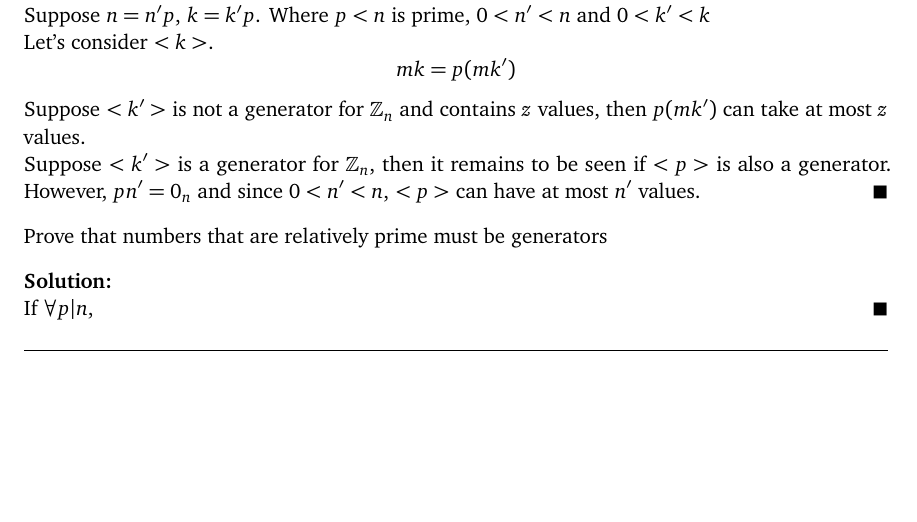
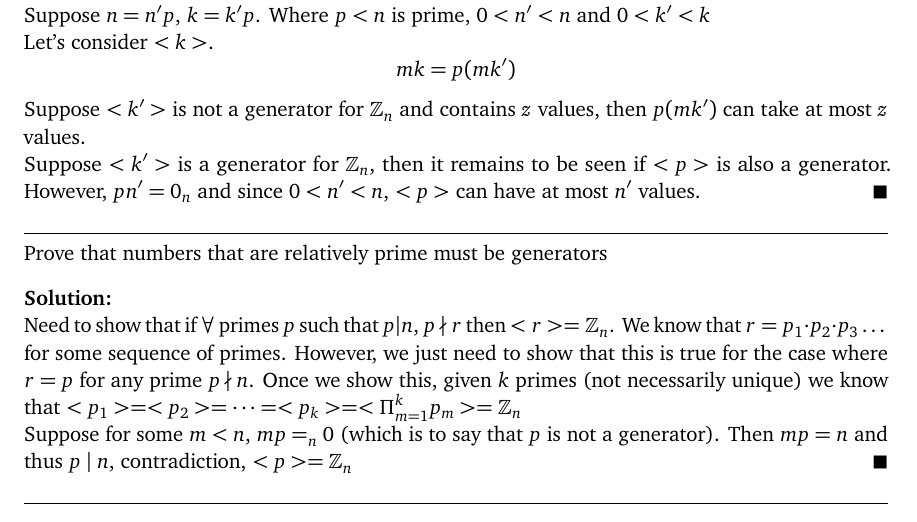
Before and after one commit to pokemonStudyGroup/abstractAlgebra, a LaTeX document (tex_source/Aneesh/Chapter4.tex): part of page 2 of 3, cut so that both start at the same text, the shorter picture padded with empty space. Compiled offline with pdfLaTeX.

Commit message:
Update at Wed Jul 11 07:12:53 UTC 2018

```diff
--- a/tex_source/Aneesh/Chapter4.tex
+++ b/tex_source/Aneesh/Chapter4.tex
@@ -39,7 +39,7 @@
 \Class{Abstract Algebra}
 \Semester{}
 \Authors{1}
-\AuthorOne{[Your name here]}
+\AuthorOne{Aneesh Durg}
 %\Section{}
 
 % =====================================================
@@ -78,9 +78,13 @@ Prove that numbers that are not relatively prime cannot be generators
     Suppose $<k'>$ is not a generator for $\mathbb{Z}_n$ and contains $z$ values, then $p(mk')$ can take at most $z$ values.\\
     Suppose $<k'>$ is a generator for $\mathbb{Z}_n$, then it remains to be seen if $<p>$ is also a generator. However, $pn'=0_n$ and since  $0<n'<n$, $<p>$ can have at most $n'$ values.
 \end{solution}
+\vspace{6pt}
+\hrule
+\vspace{6pt}
 Prove that numbers that are relatively prime must be generators
 \begin{solution} \hfill \\
-    If $\forall p|n, $
+    Need to show that if $\forall$ primes $p$ such that $p|n$, $p\nmid r$ then $<r> = \mathbb{Z}_n$. We know that $r=p_1\cdot p_2\cdot p_3\dots$ for some sequence of primes. However, we just need to show that this is true for the case where $r=p$ for any prime $p\nmid n$. Once we show this, given $k$ primes (not necessarily unique) we know that $<p_1>=<p_2>=\dots =<p_k>=<\Pi_{m=1}^{k} p_m>=\mathbb{Z}_n$\\
+    Suppose for some $m<n$, $mp=_n 0$ (which is to say that $p$ is not a generator). Then $mp=n$ and thus $p\mid n$, contradiction, $<p>=\mathbb{Z}_n$
 \end{solution}
 \vspace{6pt}
 \hrule
```
Also changed, not shown: tex_source/Aneesh/Chapter3.tex (+1 -1 lines), tex_source/handout.sty (+1 -1 lines), tex_source/Aneesh/Chapter4.tex (3 more changed lines).
